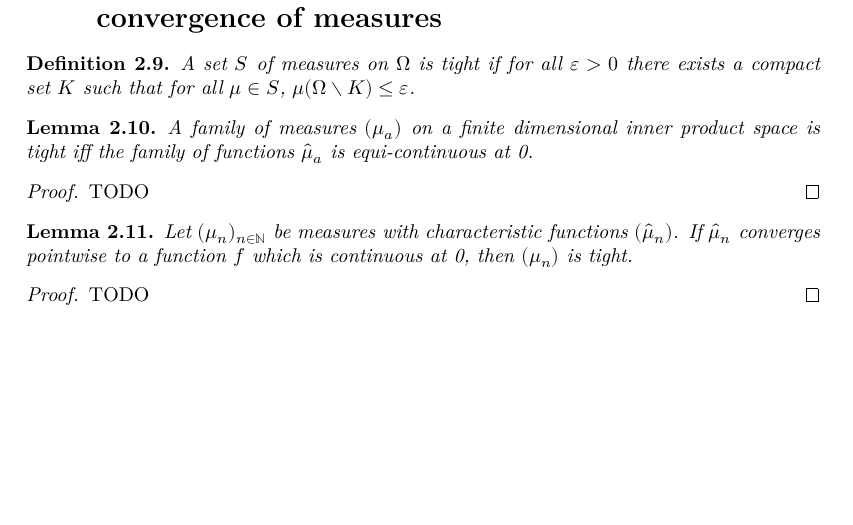
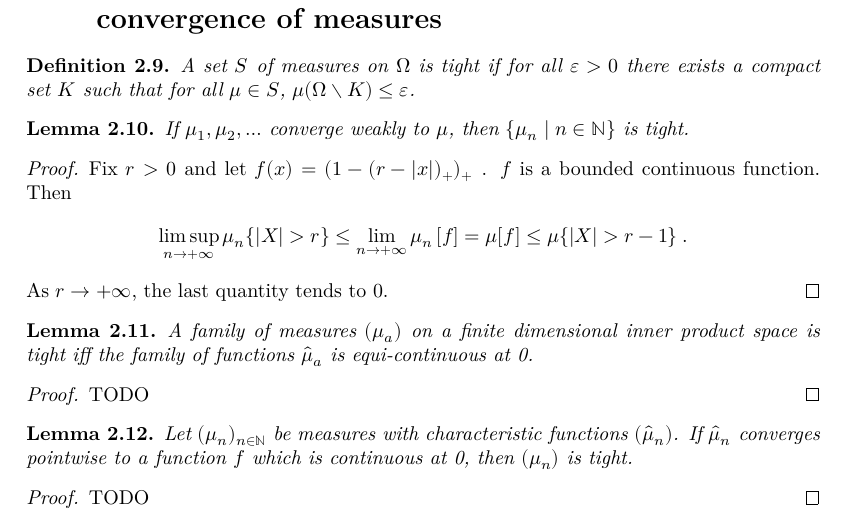
Before and after one commit to RemyDegenne/CLT, a LaTeX document (blueprint/src/print.tex, which reads blueprint/src/chapter/char_fun.tex): part of page 5 of 7, cut so that both start at the same text, the shorter picture padded with empty space. Compiled offline with XeLaTeX.

Commit message:
add tight_of_cvg

```diff
--- a/blueprint/src/chapter/char_fun.tex
+++ b/blueprint/src/chapter/char_fun.tex
@@ -85,7 +85,24 @@ Let $X$ be a random variable with law $\mu$. Then for any $s, t$,
 A set $S$ of measures on $\Omega$ is tight if for all $\varepsilon > 0$ there exists a compact set $K$ such that for all $\mu \in S$, $\mu(\Omega \setminus K) \le \varepsilon$.
 \end{definition}
 
+\begin{lemma}\label{lem:tight_of_cvg}
+\uses{def:tight}
+If $\mu_1, \mu_2, \ldots$ converge weakly to $\mu$, then $\{\mu_n \mid n \in \mathbb{N}\}$ is tight.
+\end{lemma}
+
+\begin{proof}
+Fix $r > 0$ and let $f(x) = (1 - (r - \vert x \vert)_+)_+$ . $f$ is a bounded continuous function. Then
+\begin{align*}
+\limsup_{n \to +\infty} \mu_n\{\vert X \vert > r\}
+\le \lim_{n \to +\infty} \mu_n\left[ f \right]
+= \mu[f]
+\le \mu\{\vert X \vert > r - 1\} \: .
+\end{align*}
+As $r \to +\infty$, the last quantity tends to 0.
+\end{proof}
+
 \begin{lemma}\label{lem:tight_iff_charFun_equiContinuous}
+\uses{def:tight}
 A family of measures $(\mu_a)$ on a finite dimensional inner product space is tight iff the family of functions $\hat{\mu}_a$ is equi-continuous at 0.
 \end{lemma}
 
```
